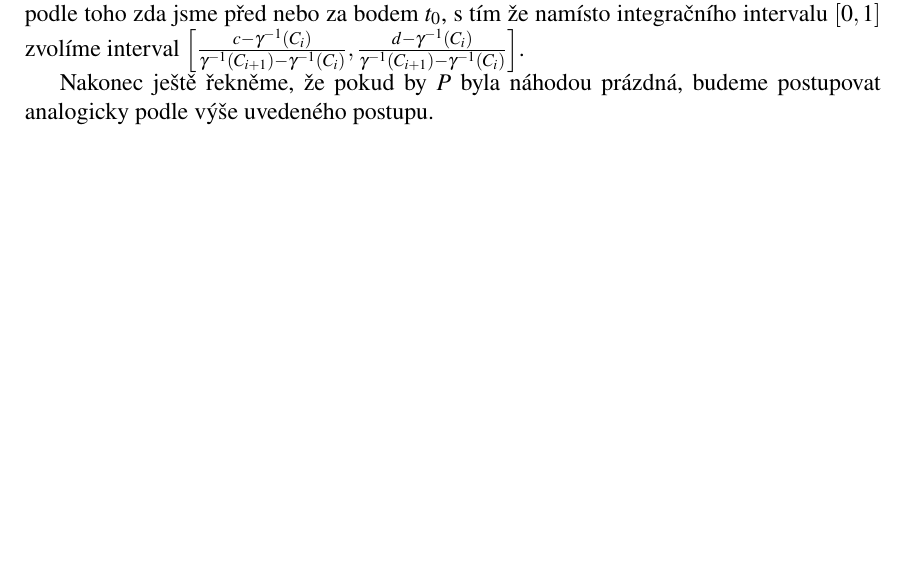
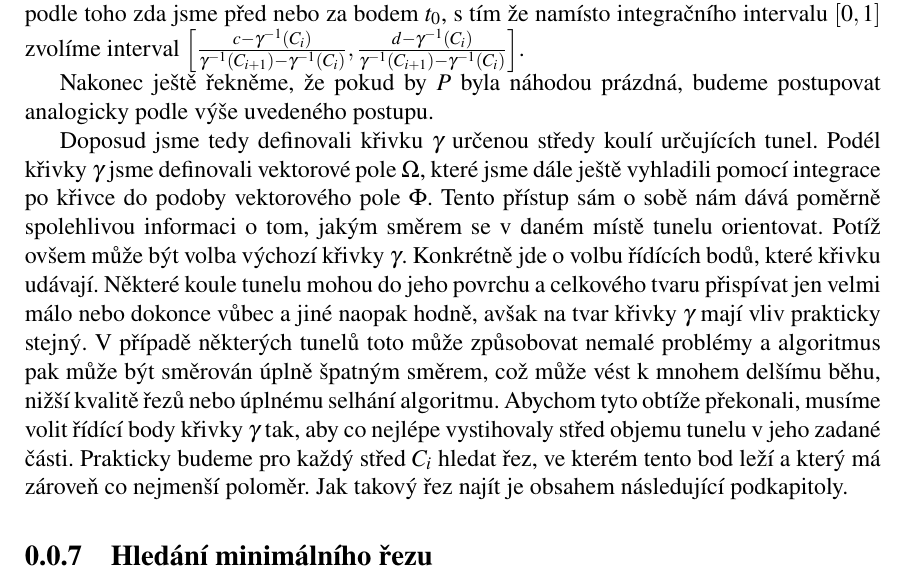
Before and after one commit to JendaPlhak/tunnel-discretizer, a LaTeX thesis (diplomka/Sablona.tex, which reads diplomka/text_prace/03_Kapitola_01.tex): part of page 33 of 37, cut so that both start at the same text, the shorter picture padded with empty space. Compiled offline with pdfLaTeX.

Commit message:
Write preword for min cuts.

```diff
--- a/diplomka/text_prace/03_Kapitola_01.tex
+++ b/diplomka/text_prace/03_Kapitola_01.tex
@@ -925,3 +925,22 @@ $ \left[ \frac{c - \gamma^{-1}(C_i)}{\gamma^{-1}(C_{i + 1}) - \gamma^{-1}(C_i)},
 
 Nakonec ještě řekněme, že pokud by $ P $ byla náhodou prázdná, budeme postupovat
 analogicky podle výše uvedeného postupu.
+
+Doposud jsme tedy definovali křivku $ \gamma $ určenou středy koulí určujících
+tunel. Podél křivky $ \gamma $ jsme definovali vektorové pole $ \Omega $, které
+jsme dále ještě vyhladili pomocí integrace po křivce do podoby vektorového
+pole $ \Phi $. Tento přístup sám o sobě nám dává poměrně spolehlivou informaci
+o tom, jakým směrem se v daném místě tunelu orientovat. Potíž ovšem
+může být volba výchozí křivky $ \gamma $. Konkrétně jde o volbu řídících bodů,
+které křivku udávají. Některé koule tunelu mohou do jeho povrchu a celkového
+tvaru přispívat jen velmi málo nebo dokonce vůbec a jiné naopak hodně, avšak na tvar
+křivky $ \gamma $ mají vliv prakticky stejný. V případě některých tunelů
+toto může způsobovat nemalé problémy a algoritmus pak může být směrován úplně
+špatným směrem, což může vést k mnohem delšímu běhu, nižší kvalitě řezů nebo
+úplnému selhání algoritmu. Abychom tyto obtíže překonali, musíme volit
+řídící body křivky $ \gamma $ tak, aby co nejlépe vystihovaly střed objemu
+tunelu v jeho zadané části. Prakticky budeme pro každý střed $ C_i $ hledat řez,
+ve kterém tento bod leží a který má zároveň co nejmenší poloměr. Jak takový
+řez najít je obsahem následující podkapitoly.
+
+\subsection{Hledání minimálního řezu} \label{subsec:min_cut}
```
